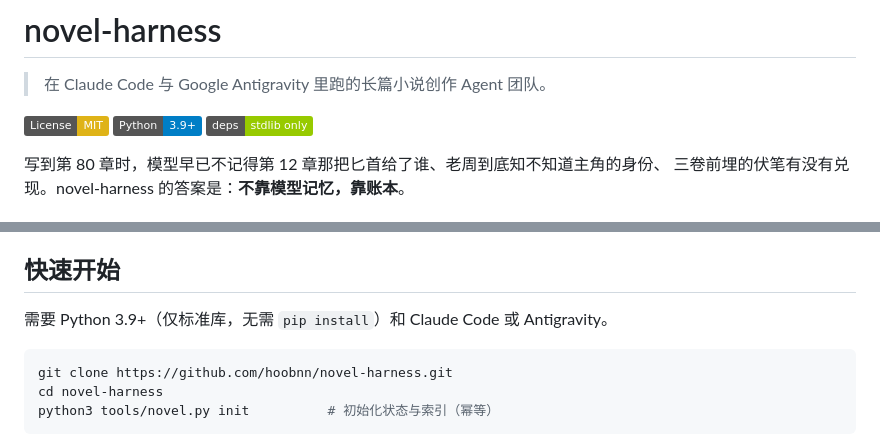
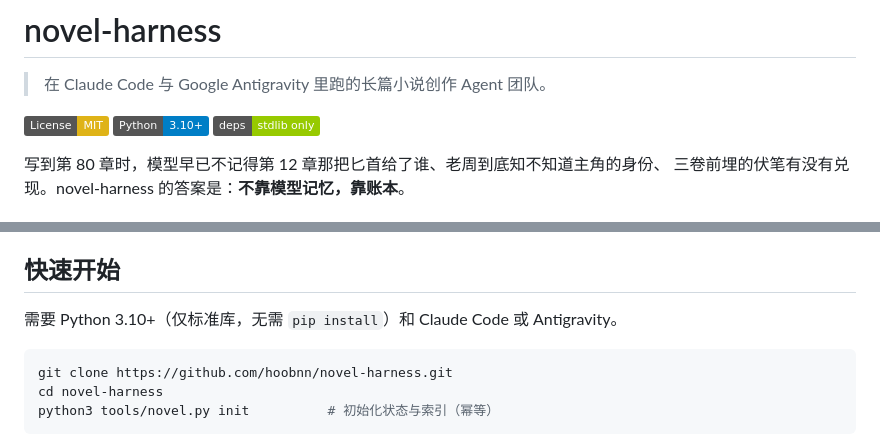
Before and after one commit to hoobnn/novel-harness, a Markdown page: README.md, 2 parts joined by grey strips. Rendered like a GitHub page; badges without logos.

Commit message:
📝 docs(readme): Python 版本下限改为 3.10+
Co-Authored-By: Claude Opus 5 (1M context) <noreply@anthropic.com>

````diff
--- a/README.md
+++ b/README.md
@@ -3,7 +3,7 @@
 > 在 Claude Code 与 Google Antigravity 里跑的长篇小说创作 Agent 团队。
 
 [![License: MIT](https://img.shields.io/badge/License-MIT-yellow.svg)](LICENSE)
-[![Python 3.9+](https://img.shields.io/badge/Python-3.9%2B-blue.svg)](https://www.python.org/)
+[![Python 3.10+](https://img.shields.io/badge/Python-3.10%2B-blue.svg)](https://www.python.org/)
 [![Zero dependencies](https://img.shields.io/badge/deps-stdlib%20only-green.svg)](tools/novel.py)
 
 写到第 80 章时，模型早已不记得第 12 章那把匕首给了谁、老周到底知不知道主角的身份、
@@ -22,7 +22,7 @@
 
 ## 快速开始
 
-需要 Python 3.9+（仅标准库，无需 `pip install`）和 Claude Code 或 Antigravity。
+需要 Python 3.10+（仅标准库，无需 `pip install`）和 Claude Code 或 Antigravity。
 
 ```bash
 git clone https://github.com/hoobnn/novel-harness.git
````
